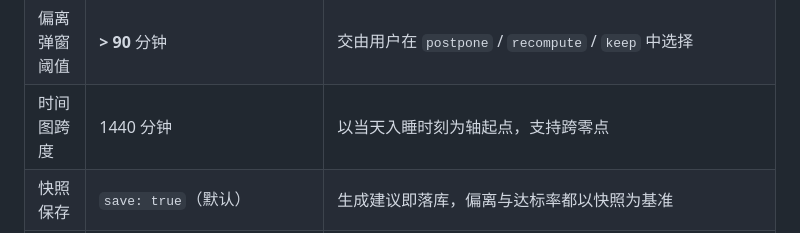
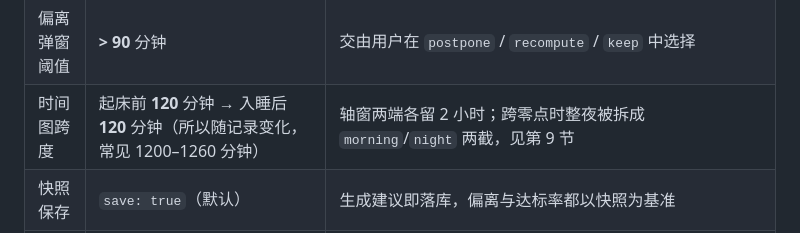
Before and after one commit to Yiukiwhk/Time-To-Sleep, a Markdown page: docs/ALGORITHM.md, the part around the change. Drawn GitHub-style.

```diff
--- a/docs/ALGORITHM.md
+++ b/docs/ALGORITHM.md
@@ -227,7 +227,7 @@
 | 偏离静默阈值 | **≤ 30** 分钟 | 静默接受，不提示 |
 | 偏离重算区间 | **30–90** 分钟 | 静默重算，每天最多一次 |
 | 偏离弹窗阈值 | **> 90** 分钟 | 交由用户在 `postpone` / `recompute` / `keep` 中选择 |
-| 时间图跨度 | 1440 分钟 | 以当天入睡时刻为轴起点，支持跨零点 |
+| 时间图跨度 | 起床前 **120** 分钟 → 入睡后 **120** 分钟（所以随记录变化，常见 1200–1260 分钟） | 轴窗两端各留 2 小时；跨零点时整夜被拆成 `morning`/`night` 两截，见第 9 节 |
 | 快照保存 | `save: true`（默认） | 生成建议即落库，偏离与达标率都以快照为基准 |
 | 达标率分母 | 仅“有记录”的天 | 未记录既不算达标也不算不达标，不打断连续 |
 | 写入冷却 | 10 秒/用户 | 配置项 `SSP_WRITE_COOLDOWN_SECONDS`，命中返回 429 |
```
Also changed, not shown: docs/API.md (+1 -1 lines).
